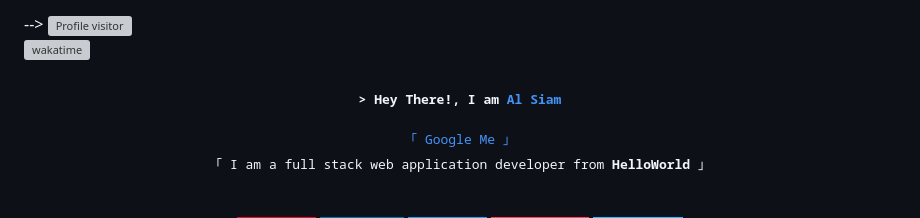
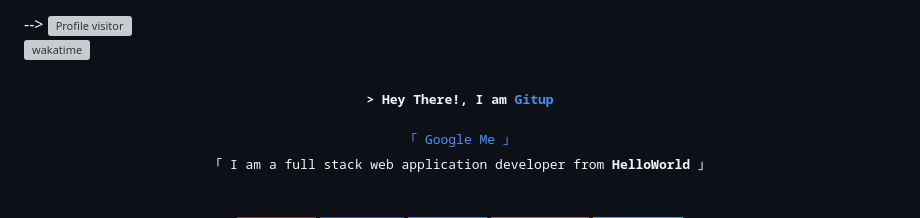
Before and after one commit to olivier9/olivier9, a Markdown page: README.md, the part around the change. GitHub-like rendering; badges without logos; grey boxes are pictures that could not be loaded.

```diff
--- a/README.md
+++ b/README.md
@@ -22,7 +22,7 @@
 <!-- Intro  -->
 <h3 align="center">
         <samp>&gt; Hey There!, I am
-                <b><a target="_blank" href="https://alsiam.com">Al Siam</a></b>
+                <b><a target="_blank" href="https://alsiam.com">Gitup</a></b>
         </samp>
 </h3>
 
```
